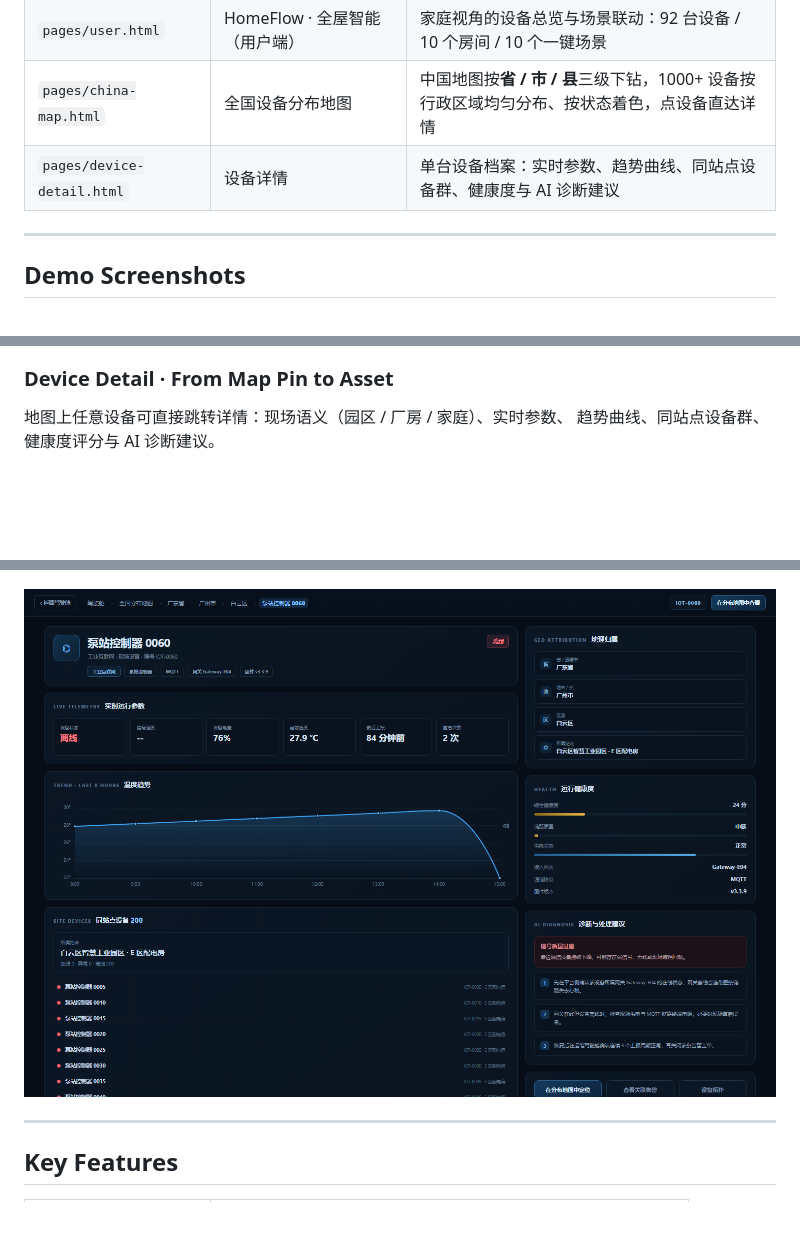
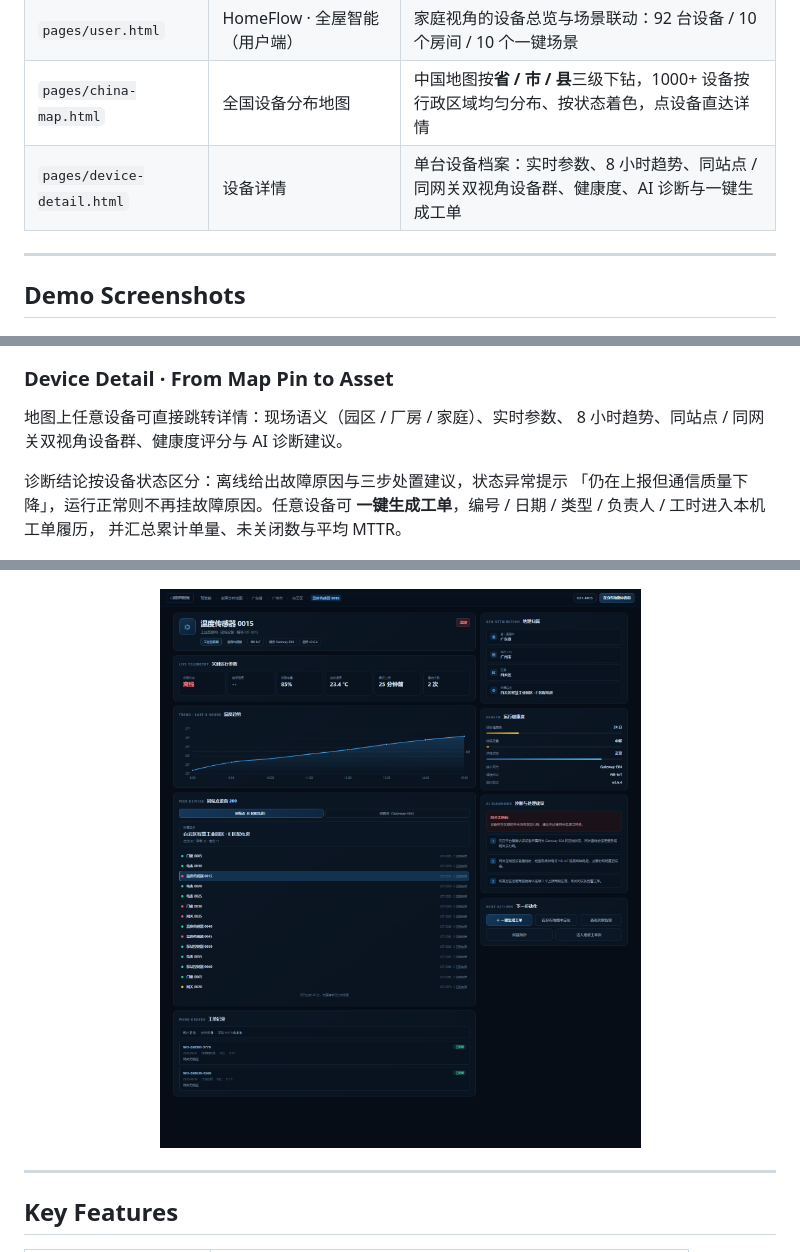
Before and after one commit to khalilyong221/iot-dashboard-demo, a Markdown page: README.md, 3 parts joined by grey strips. Drawn GitHub-style; pictures changed too: screenshots/device-detail.png; blank space fills up the shorter version.

```diff
--- a/README.md
+++ b/README.md
@@ -34,7 +34,7 @@ Digital Twin · Incident Intelligence · Predictive Maintenance
 | `iot-monitor-center.html` | 云枢 IoT · 设备监控中心 | 单页完整版监控中心，适合单独分享一条链接 |
 | `pages/user.html` | HomeFlow · 全屋智能（用户端） | 家庭视角的设备总览与场景联动：92 台设备 / 10 个房间 / 10 个一键场景 |
 | `pages/china-map.html` | 全国设备分布地图 | 中国地图按**省 / 市 / 县**三级下钻，1000+ 设备按行政区域均匀分布、按状态着色，点设备直达详情 |
-| `pages/device-detail.html` | 设备详情 | 单台设备档案：实时参数、趋势曲线、同站点设备群、健康度与 AI 诊断建议 |
+| `pages/device-detail.html` | 设备详情 | 单台设备档案：实时参数、8 小时趋势、同站点 / 同网关双视角设备群、健康度、AI 诊断与一键生成工单 |
 
 ---
 
@@ -115,7 +115,12 @@ Digital Twin · Incident Intelligence · Predictive Maintenance
 ### Device Detail · From Map Pin to Asset
 
 地图上任意设备可直接跳转详情：现场语义（园区 / 厂房 / 家庭）、实时参数、
-趋势曲线、同站点设备群、健康度评分与 AI 诊断建议。
+8 小时趋势、同站点 / 同网关双视角设备群、健康度评分与 AI 诊断建议。
+
+诊断结论按设备状态区分：离线给出故障原因与三步处置建议，状态异常提示
+「仍在上报但通信质量下降」，运行正常则不再挂故障原因。任意设备可
+**一键生成工单**，编号 / 日期 / 类型 / 负责人 / 工时进入本机工单履历，
+并汇总累计单量、未关闭数与平均 MTTR。
 
 <p align="center">
 
```
Also changed, not shown: other parts of README.md (+1 -1 lines), 3 other files.
